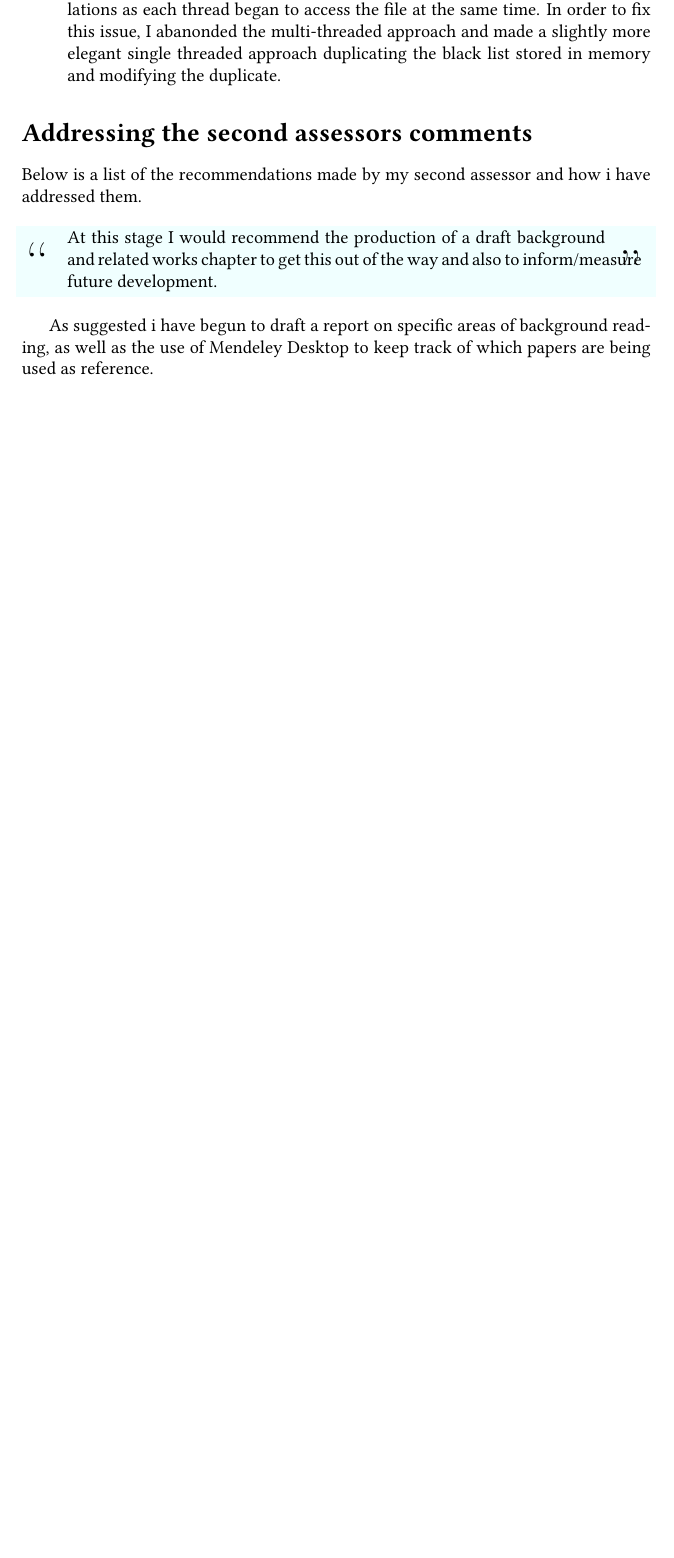
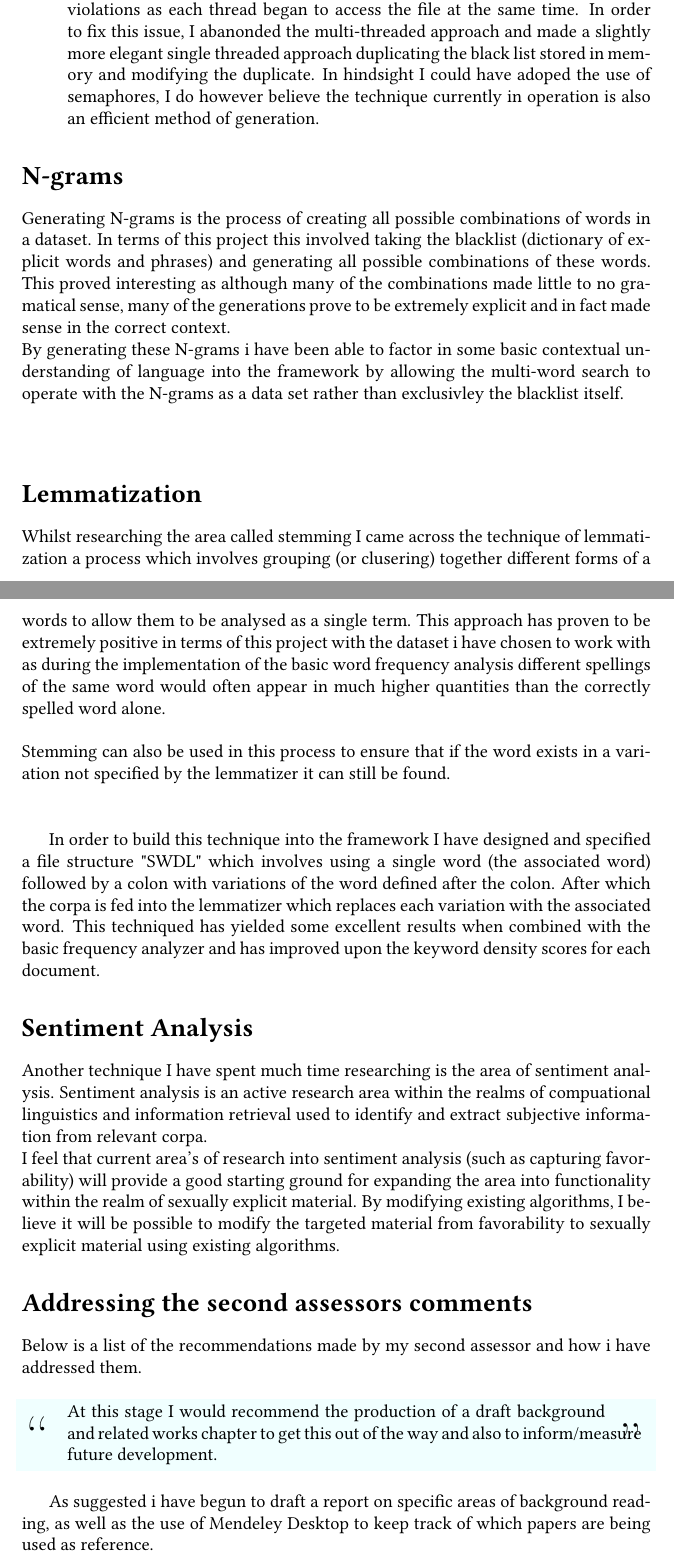
Before and after one commit to chris-forbes-1/measuring_content, a LaTeX document (progress_report.tex): part of page 1 of 2 before the commit and two parts of pages 1 and 2 of 4 after it, the two joined at a grey line, cut so that both start at the same text, the shorter picture padded with empty space. Compiled offline with pdfLaTeX.

Commit message:
modified progress report

```diff
--- a/progress_report.tex
+++ b/progress_report.tex
@@ -32,9 +34,29 @@
 After my presentation at the poster day on Feburary 6th Dr Weir had recommended I look in to the concept of "Ngram Generation" in order to aid with issues I had mentioned with the multi-term frequency calculations. After a little background reading on the subject i had set to work on generating the possible Ngrams for the dataset (or black list). The biggest issue that occurred during the development of these Ngrams has been described below.
 \begin{description}
 \item[Concurrent Access Exceptions]
-In order to generate the algorithms in a relativley memory efficient way I constantly read from file, modify the line and then write it back. In a vain attempt at speeding up the process I decided to use a multi-threaded approach to this aspect of the application, which caused access violations as each thread began to access the file at the same time. In order to fix this issue, I abanonded the multi-threaded approach and made a slightly more elegant single threaded approach duplicating the black list stored in memory and modifying the duplicate.
+In order to generate the algorithms in a relativley memory efficient way I constantly read from file, modify the line and then write it back. In a vain attempt at speeding up the process I decided to use a multi-threaded approach to this aspect of the application, which caused access violations as each thread began to access the file at the same time. In order to fix this issue, I abanonded the multi-threaded approach and made a slightly more elegant single threaded approach duplicating the black list stored in memory and modifying the duplicate. In hindsight I could have adoped the use of semaphores, I do however believe the technique currently in operation is also an efficient method of generation.
 \end{description}
 
+\section*{N-grams}
+Generating N-grams is the process of creating all possible combinations of words in a dataset. In terms of this project this involved taking the blacklist (dictionary of explicit words and phrases) and generating all possible combinations of these words. This proved interesting as although many of the combinations made little to no gramatical sense, many of the generations prove to be extremely explicit and in fact made sense in the correct context.
+\\
+By generating these N-grams i have been able to factor in some basic contextual understanding of language into the framework by allowing the multi-word search to operate with the N-grams as a data set rather than exclusivley the blacklist itself.
+\\
+\\
+\section*{Lemmatization}
+Whilst researching the area called stemming I came across the technique of lemmatization a process which involves grouping (or clusering) together different forms of a words to allow them to be analysed as a single term. This approach has proven to be extremely positive in terms of this project with the dataset i have chosen to work with as during the implementation of the basic word frequency analysis different spellings of the same word would often appear in much higher quantities than the correctly spelled word alone.
+\\
+\\
+Stemming can also be used in this process to ensure that if the word exists in a variation not specified by the lemmatizer it can still be found.
+\\
+\\
+
+In order to build this technique into the framework I have designed and specified a file structure "SWDL" which involves using a single word (the associated word) followed by a colon with variations of the word defined after the colon. After which the corpa is fed into the lemmatizer which replaces each variation with the associated word. This techniqued has yielded some excellent results when combined with the basic frequency analyzer and has improved upon the keyword density scores for each document.
+
+\section*{Sentiment Analysis}
+Another technique I have spent much time researching is the area of sentiment analysis. Sentiment analysis is an active research area within the realms of compuational linguistics and information retrieval used to identify and extract subjective information from relevant corpa.
+\\
+I feel that current area's of research into sentiment analysis (such as capturing favorability) will provide a good starting ground for expanding the area into functionality within the realm of sexually explicit material. By modifying existing algorithms, I believe it will be possible to modify the targeted material from favorability to sexually explicit material using existing algorithms.
 
 \section*{Addressing the second assessors comments}
 Below is a list of the recommendations made by my second assessor and how i have addressed them.
```
Also changed, not shown: progress_report.pdf, progress_report.tex (6 more changed lines), 2 other files.
